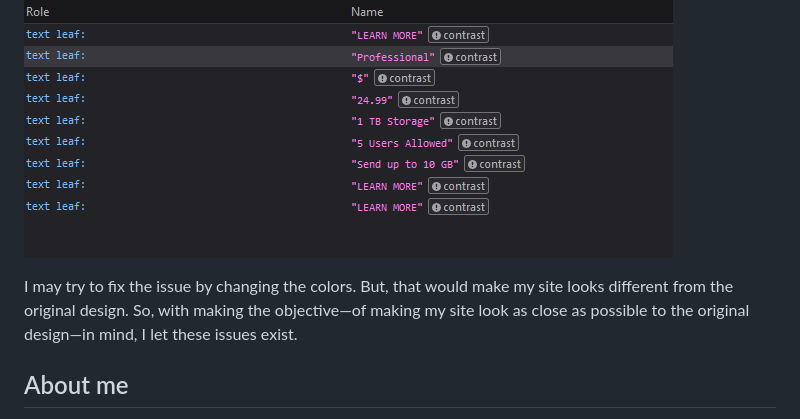
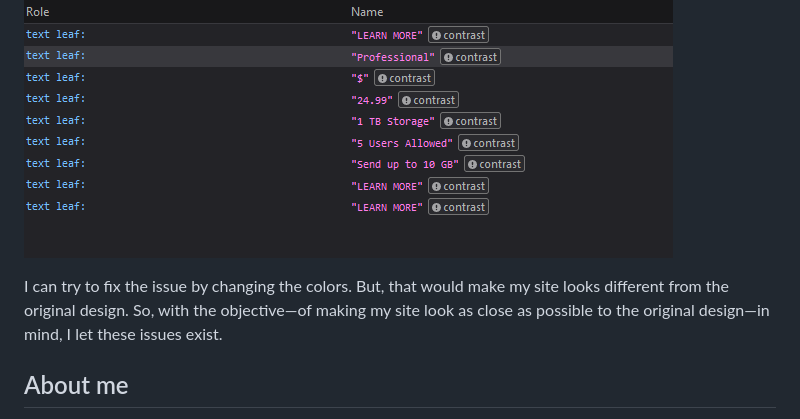
Before and after one commit to vanzasetia/pricing-component-with-toggle, a Markdown page: README.md, the part around the change. Rendered like a GitHub page.

Commit message:
Improve the README

```diff
--- a/README.md
+++ b/README.md
@@ -200,7 +200,7 @@ I found more contrast issues after I tried running a contrast check on Firefox.
 
 ![Screenshot of a contrast issue list with nine items](./images/contrast-issues-from-firefox.png)
 
-I may try to fix the issue by changing the colors. But, that would make my site looks different from the original design. So, with making the objective—of making my site look as close as possible to the original design—in mind, I let these issues exist.
+I can try to fix the issue by changing the colors. But, that would make my site looks different from the original design. So, with the objective—of making my site look as close as possible to the original design—in mind, I let these issues exist.
 
 ## About me
 
```
